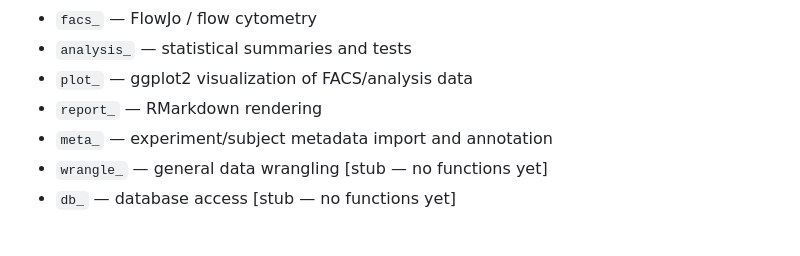
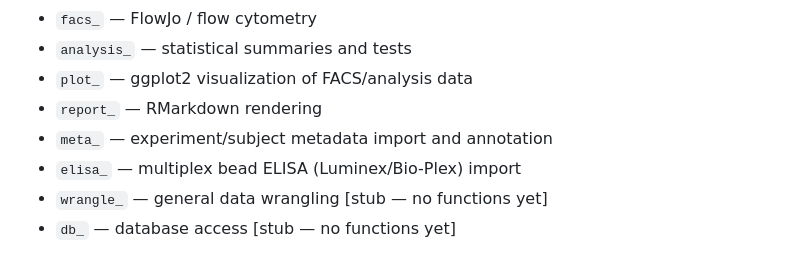
Before and after one commit to JanisSonnemann/JanisHelpers, a Markdown page: CLAUDE.md, the part around the change. GitHub-like rendering.

Commit message:
docs: declare elisa_ domain for multiplex ELISA import

```diff
--- a/CLAUDE.md
+++ b/CLAUDE.md
@@ -38,6 +38,7 @@ devtools::install()    # full install
 - `plot_` — ggplot2 visualization of FACS/analysis data
 - `report_` — RMarkdown rendering
 - `meta_` — experiment/subject metadata import and annotation
+- `elisa_` — multiplex bead ELISA (Luminex/Bio-Plex) import
 - `wrangle_` — general data wrangling [stub — no functions yet]
 - `db_` — database access [stub — no functions yet]
 
```
